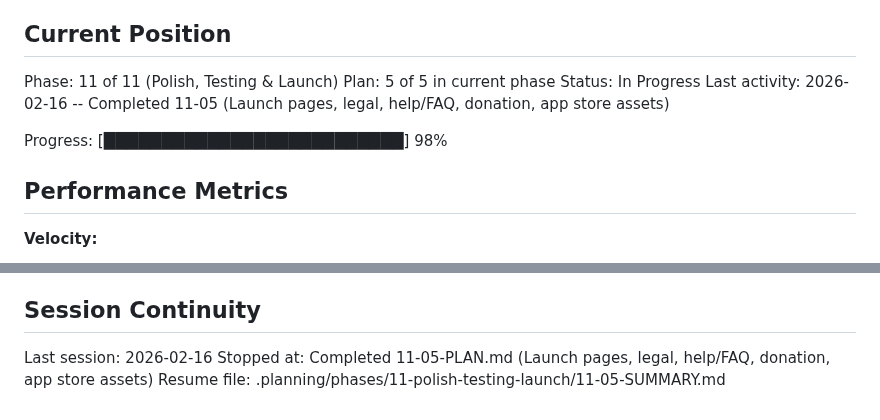
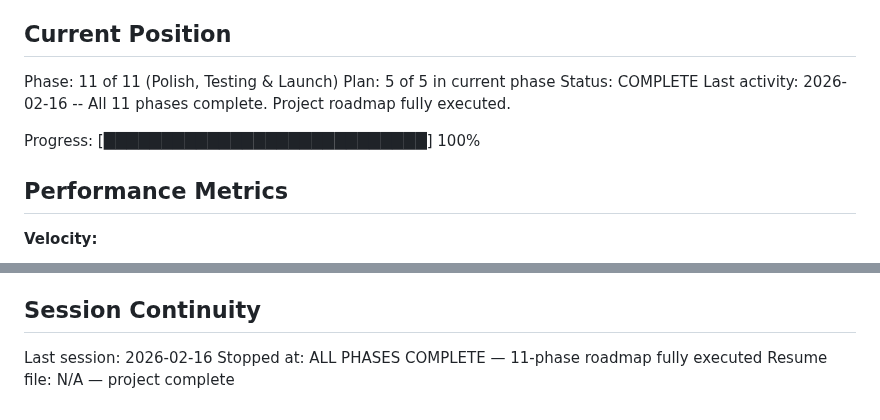
Before and after one commit to festapp-platform/festapp-rideshare, a Markdown page: .planning/STATE.md, 2 parts joined by grey strips. Drawn GitHub-style.

Commit message:
docs: mark all 11 phases complete — full roadmap executed
191 tests passing across 12 test files. All phases from Foundation & Auth
through Polish, Testing & Launch are complete.

```diff
--- a/.planning/STATE.md
+++ b/.planning/STATE.md
@@ -11,10 +11,10 @@ See: .planning/PROJECT.md (updated 2026-02-15)
 
 Phase: 11 of 11 (Polish, Testing & Launch)
 Plan: 5 of 5 in current phase
-Status: In Progress
-Last activity: 2026-02-16 -- Completed 11-05 (Launch pages, legal, help/FAQ, donation, app store assets)
+Status: COMPLETE
+Last activity: 2026-02-16 -- All 11 phases complete. Project roadmap fully executed.
 
-Progress: [██████████████████████████] 98%
+Progress: [████████████████████████████] 100%
 
 ## Performance Metrics
 
@@ -252,5 +252,5 @@ Recent decisions affecting current work:
 ## Session Continuity
 
 Last session: 2026-02-16
-Stopped at: Completed 11-05-PLAN.md (Launch pages, legal, help/FAQ, donation, app store assets)
-Resume file: .planning/phases/11-polish-testing-launch/11-05-SUMMARY.md
+Stopped at: ALL PHASES COMPLETE — 11-phase roadmap fully executed
+Resume file: N/A — project complete
```
Also changed, not shown: .planning/ROADMAP.md (+7 -7 lines).
